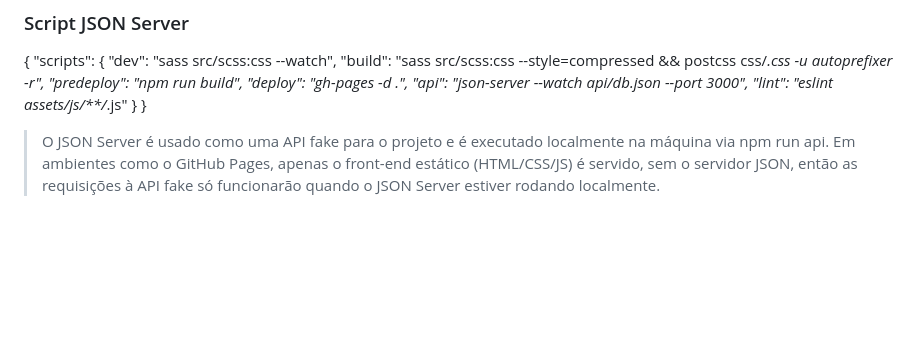
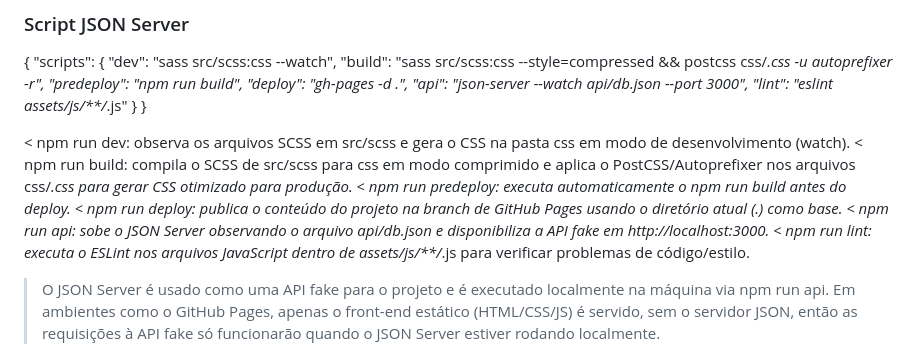
Before and after one commit to Gabriel-Afinovicz/gestor-de-habitos, a Markdown page: README.md, the part around the change. GitHub-like rendering; blank space fills up the shorter version.

```diff
--- a/README.md
+++ b/README.md
@@ -46,6 +46,13 @@ MaterializeCSS
     "lint": "eslint assets/js/**/*.js"
   }
 }
+
+< npm run dev: observa os arquivos SCSS em src/scss e gera o CSS na pasta css em modo de desenvolvimento (watch).
+< npm run build: compila o SCSS de src/scss para css em modo comprimido e aplica o PostCSS/Autoprefixer nos arquivos css/*.css para gerar CSS otimizado para produção.
+< npm run predeploy: executa automaticamente o npm run build antes do deploy.
+< npm run deploy: publica o conteúdo do projeto na branch de GitHub Pages usando o diretório atual (.) como base.
+< npm run api: sobe o JSON Server observando o arquivo api/db.json e disponibiliza a API fake em http://localhost:3000.
+< npm run lint: executa o ESLint nos arquivos JavaScript dentro de assets/js/**/*.js para verificar problemas de código/estilo.
 
 > O JSON Server é usado como uma API fake para o projeto e é executado localmente na máquina via npm run api. Em ambientes como o GitHub Pages, apenas o front-end estático (HTML/CSS/JS) é servido, sem o servidor JSON, então as requisições à API fake só funcionarão quando o JSON Server estiver rodando localmente.
 
```
